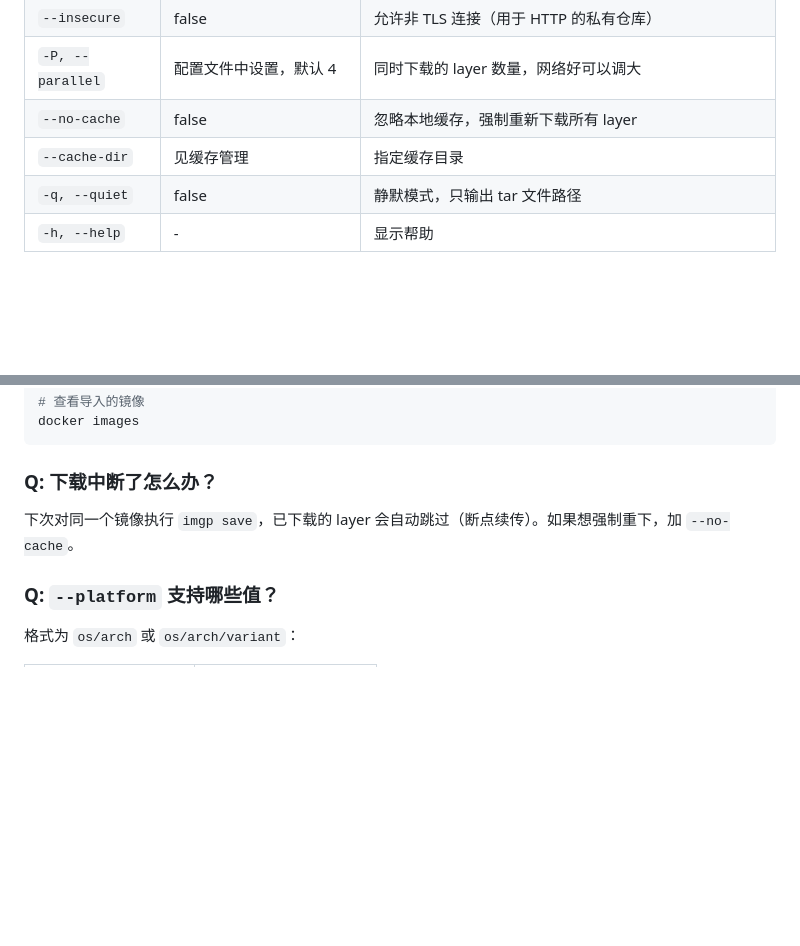
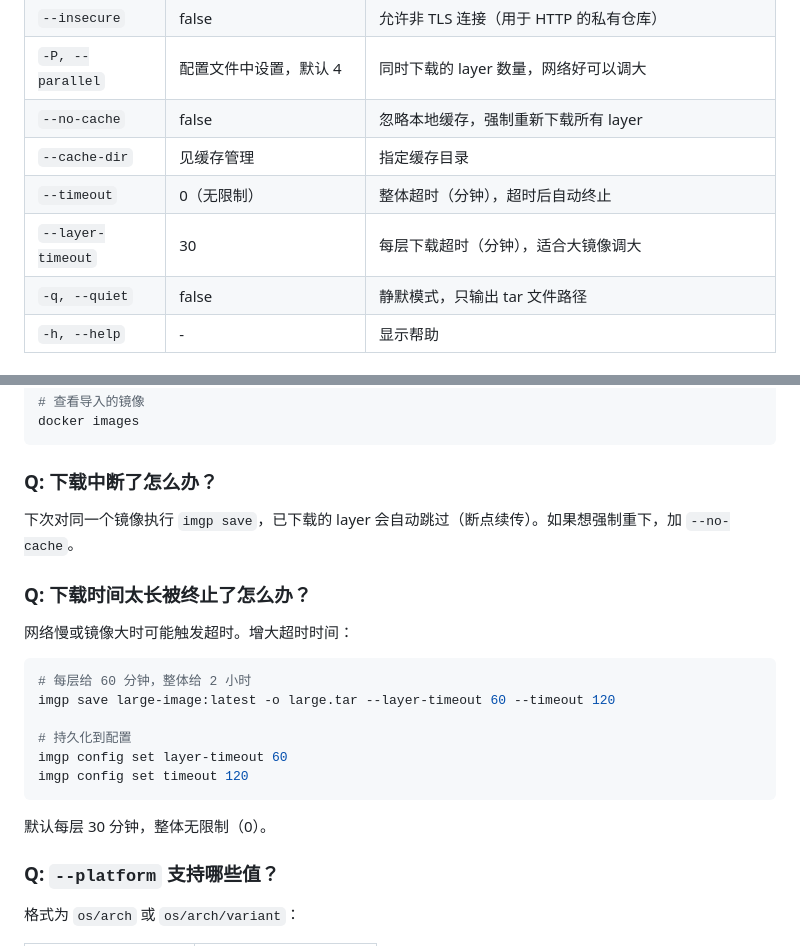
Before and after one commit to AspartameJ/imgp, a Markdown page: README.md, 2 parts joined by grey strips. Rendered like a GitHub page; blank space fills up the shorter version.

Commit message:
docs: add timeout FAQ and flags

````diff
--- a/README.md
+++ b/README.md
@@ -124,6 +124,8 @@ imgp save [镜像名] [参数]
 | `-P, --parallel` | 配置文件中设置，默认 4 | 同时下载的 layer 数量，网络好可以调大 |
 | `--no-cache` | false | 忽略本地缓存，强制重新下载所有 layer |
 | `--cache-dir` | 见缓存管理 | 指定缓存目录 |
+| `--timeout` | 0（无限制） | 整体超时（分钟），超时后自动终止 |
+| `--layer-timeout` | 30 | 每层下载超时（分钟），适合大镜像调大 |
 | `-q, --quiet` | false | 静默模式，只输出 tar 文件路径 |
 | `-h, --help` | - | 显示帮助 |
 
@@ -309,6 +311,21 @@ docker images
 
 下次对同一个镜像执行 `imgp save`，已下载的 layer 会自动跳过（断点续传）。如果想强制重下，加 `--no-cache`。
 
+### Q: 下载时间太长被终止了怎么办？
+
+网络慢或镜像大时可能触发超时。增大超时时间：
+
+```bash
+# 每层给 60 分钟，整体给 2 小时
+imgp save large-image:latest -o large.tar --layer-timeout 60 --timeout 120
+
+# 持久化到配置
+imgp config set layer-timeout 60
+imgp config set timeout 120
+```
+
+默认每层 30 分钟，整体无限制（0）。
+
 ### Q: `--platform` 支持哪些值？
 
 格式为 `os/arch` 或 `os/arch/variant`：
````
Also changed, not shown: README_EN.md (+17 -0 lines).
